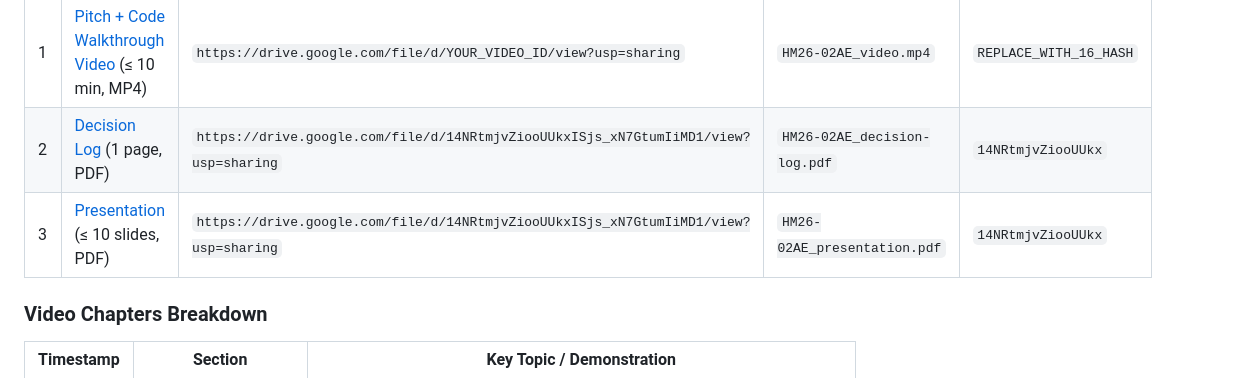
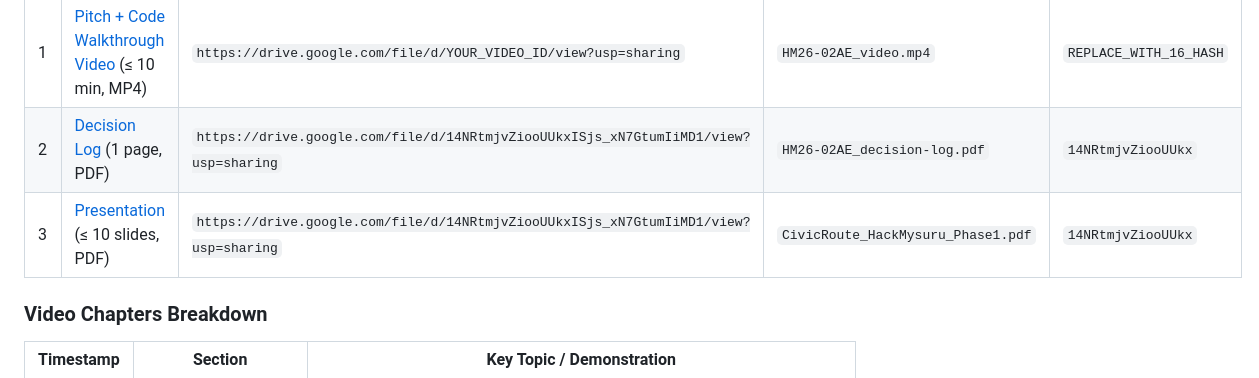
Before and after one commit to sujal05091/HM26-02AE-POWER-RANGERS, a Markdown page: resource.md, the part around the change. Rendered like a GitHub page.

Commit message:
docs: update exact presentation filename CivicRoute_HackMysuru_Phase1.pdf in resource.md

```diff
--- a/resource.md
+++ b/resource.md
@@ -60,7 +60,7 @@
 |---|---|---|---|---|
 | 1 | [Pitch + Code Walkthrough Video](./resource-templates/video-guide.md) (≤ 10 min, MP4) | `https://drive.google.com/file/d/YOUR_VIDEO_ID/view?usp=sharing` | `HM26-02AE_video.mp4` | `REPLACE_WITH_16_HASH` |
 | 2 | [Decision Log](./resource-templates/decision-log-template.md) (1 page, PDF) | `https://drive.google.com/file/d/14NRtmjvZiooUUkxISjs_xN7GtumIiMD1/view?usp=sharing` | `HM26-02AE_decision-log.pdf` | `14NRtmjvZiooUUkx` |
-| 3 | [Presentation](./resource-templates/presentation-template.md) (≤ 10 slides, PDF) | `https://drive.google.com/file/d/14NRtmjvZiooUUkxISjs_xN7GtumIiMD1/view?usp=sharing` | `HM26-02AE_presentation.pdf` | `14NRtmjvZiooUUkx` |
+| 3 | [Presentation](./resource-templates/presentation-template.md) (≤ 10 slides, PDF) | `https://drive.google.com/file/d/14NRtmjvZiooUUkxISjs_xN7GtumIiMD1/view?usp=sharing` | `CivicRoute_HackMysuru_Phase1.pdf` | `14NRtmjvZiooUUkx` |
 
 ### Video Chapters Breakdown
 
```
